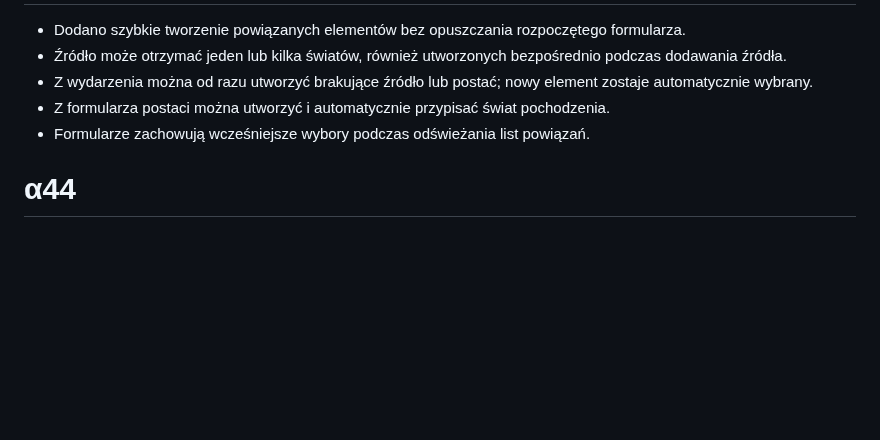
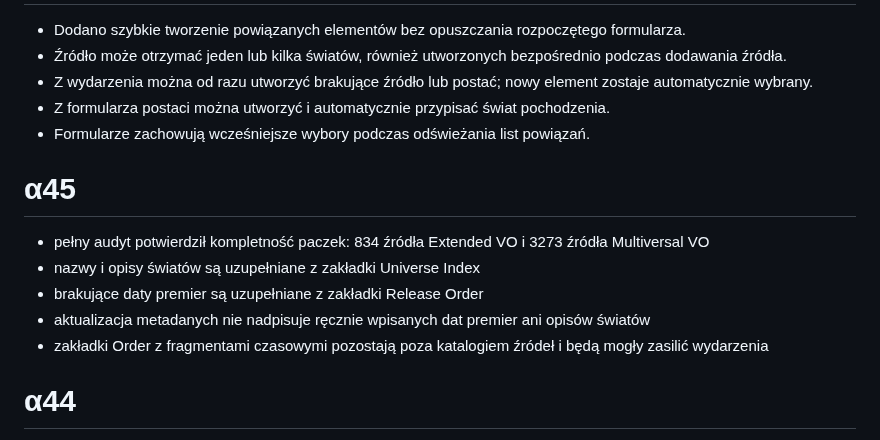
Before and after one commit to hominicus1/Chronizo, a Markdown page: CHANGELOG.md, the part around the change. Drawn GitHub-style; blank space fills up the shorter version.

Commit message:
Chronizo α45: sync universe names and release order

```diff
--- a/CHANGELOG.md
+++ b/CHANGELOG.md
@@ -234,6 +234,14 @@
 - Z formularza postaci można utworzyć i automatycznie przypisać świat pochodzenia.
 - Formularze zachowują wcześniejsze wybory podczas odświeżania list powiązań.
 
+# α45
+
+- pełny audyt potwierdził kompletność paczek: 834 źródła Extended VO i 3273 źródła Multiversal VO
+- nazwy i opisy światów są uzupełniane z zakładki Universe Index
+- brakujące daty premier są uzupełniane z zakładki Release Order
+- aktualizacja metadanych nie nadpisuje ręcznie wpisanych dat premier ani opisów światów
+- zakładki Order z fragmentami czasowymi pozostają poza katalogiem źródeł i będą mogły zasilić wydarzenia
+
 # α44
 
 - wpisy z datą Outside of Time zachowują kolejność wierszy z właściwego arkusza
```
